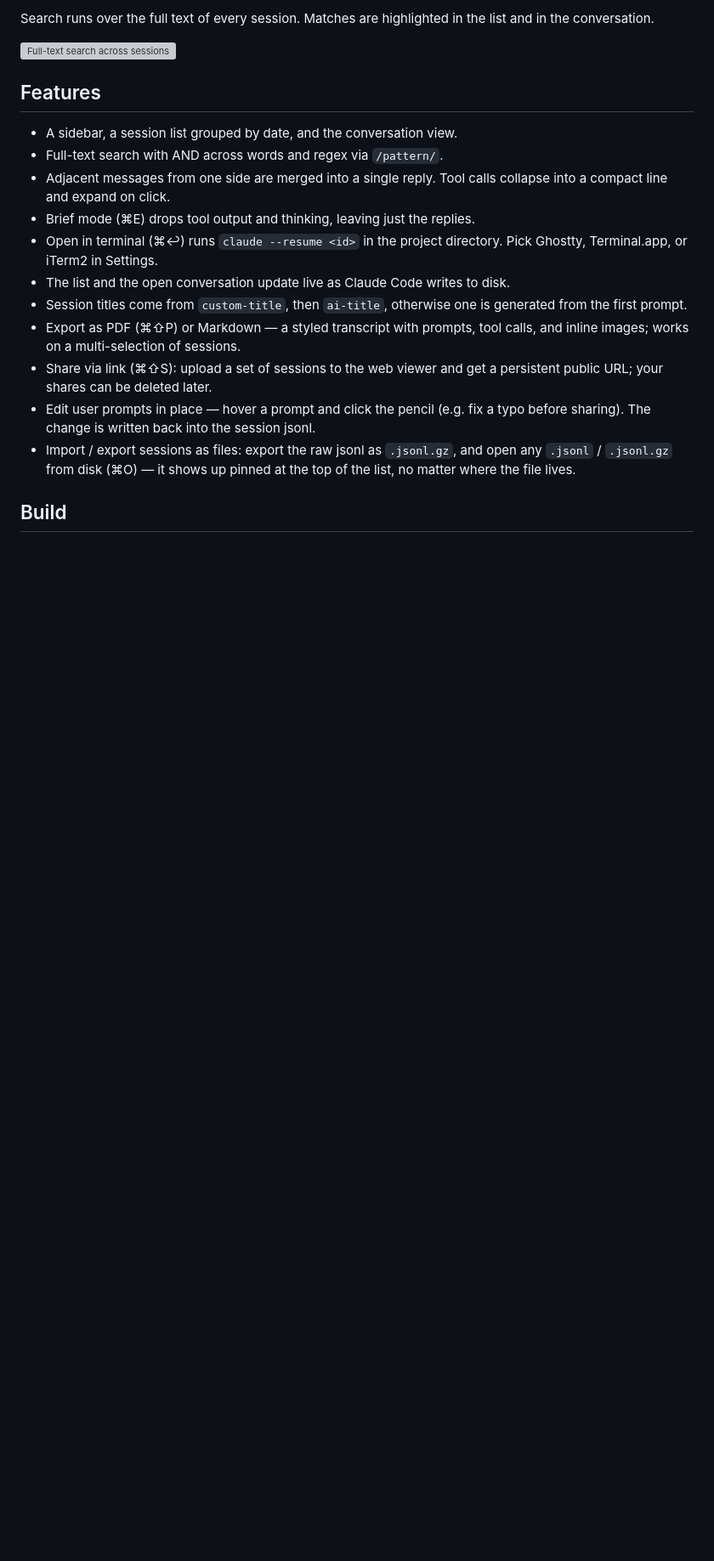
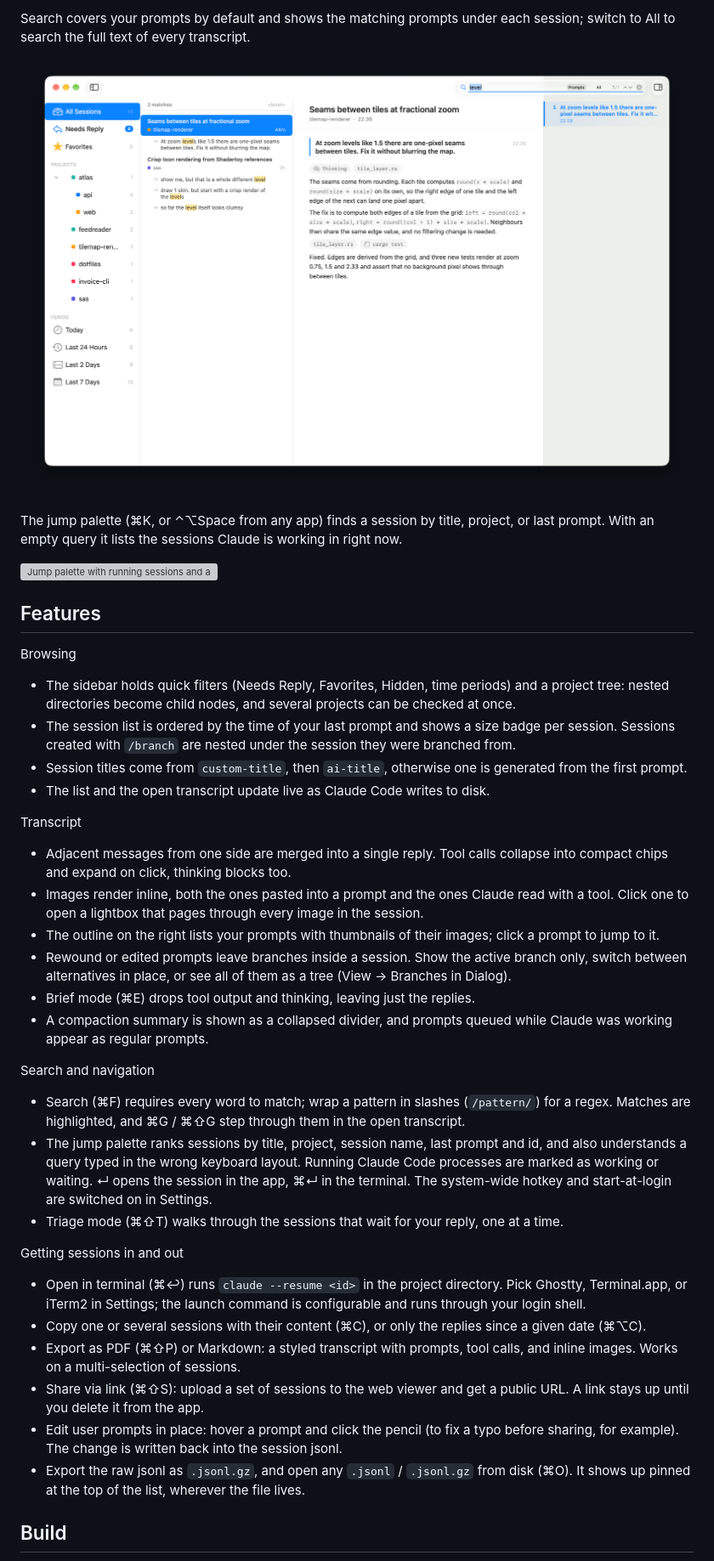
Before and after one commit to a-kuz/claude-session-explorer, a Markdown page: README.md, the part around the change printed below. Shown: that part at 85% size. GitHub-like rendering; pictures changed too: assets/screenshot-search.png (added); blank space fills up the shorter version; grey boxes are pictures that could not be loaded.

Commit message:
README: current feature set, new screenshots; share skill: links do not expire

```diff
--- a/README.md
+++ b/README.md
@@ -12,30 +12,75 @@ any session back up in your terminal.
 
-Search runs over the full text of every session. Matches are highlighted in the
-list and in the conversation.
+Search covers your prompts by default and shows the matching prompts under each
+session; switch to All to search the full text of every transcript.
 
-![Full-text search across sessions](assets/screenshoot-search.png)
+![Search results as a session → prompt tree](assets/screenshot-search.png)
+
+The jump palette (⌘K, or ⌃⌥Space from any app) finds a session by title,
+project, or last prompt. With an empty query it lists the sessions Claude is
+working in right now.
+
+![Jump palette with running sessions and a preview of the last reply](assets/screenshot-palette.png)
 
 ## Features
 
-- A sidebar, a session list grouped by date, and the conversation view.
-- Full-text search with AND across words and regex via `/pattern/`.
-- Adjacent messages from one side are merged into a single reply. Tool calls
-  collapse into a compact line and expand on click.
-- Brief mode (⌘E) drops tool output and thinking, leaving just the replies.
-- Open in terminal (⌘↩) runs `claude --resume <id>` in the project directory.
-  Pick Ghostty, Terminal.app, or iTerm2 in Settings.
-- The list and the open conversation update live as Claude Code writes to disk.
+Browsing
+
+- The sidebar holds quick filters (Needs Reply, Favorites, Hidden, time
+  periods) and a project tree: nested directories become child nodes, and
+  several projects can be checked at once.
+- The session list is ordered by the time of your last prompt and shows a size
+  badge per session. Sessions created with `/branch` are nested under the
+  session they were branched from.
 - Session titles come from `custom-title`, then `ai-title`, otherwise one is
   generated from the first prompt.
-- Export as PDF (⌘⇧P) or Markdown — a styled transcript with prompts, tool
-  calls, and inline images; works on a multi-selection of sessions.
+- The list and the open transcript update live as Claude Code writes to disk.
+
+Transcript
+
+- Adjacent messages from one side are merged into a single reply. Tool calls
+  collapse into compact chips and expand on click, thinking blocks too.
+- Images render inline, both the ones pasted into a prompt and the ones Claude
+  read with a tool. Click one to open a lightbox that pages through every image
+  in the session.
+- The outline on the right lists your prompts with thumbnails of their images;
+  click a prompt to jump to it.
+- Rewound or edited prompts leave branches inside a session. Show the active
+  branch only, switch between alternatives in place, or see all of them as a
+  tree (View → Branches in Dialog).
+- Brief mode (⌘E) drops tool output and thinking, leaving just the replies.
+- A compaction summary is shown as a collapsed divider, and prompts queued
+  while Claude was working appear as regular prompts.
+
+Search and navigation
+
+- Search (⌘F) requires every word to match; wrap a pattern in slashes
+  (`/pattern/`) for a regex. Matches are highlighted, and ⌘G / ⌘⇧G step
+  through them in the open transcript.
+- The jump palette ranks sessions by title, project, session name, last prompt
+  and id, and also understands a query typed in the wrong keyboard layout.
+  Running Claude Code processes are marked as working or waiting. ↵ opens the
+  session in the app, ⌘↵ in the terminal. The system-wide hotkey and
+  start-at-login are switched on in Settings.
+- Triage mode (⌘⇧T) walks through the sessions that wait for your reply, one
+  at a time.
+
+Getting sessions in and out
+
+- Open in terminal (⌘↩) runs `claude --resume <id>` in the project directory.
+  Pick Ghostty, Terminal.app, or iTerm2 in Settings; the launch command is
+  configurable and runs through your login shell.
+- Copy one or several sessions with their content (⌘C), or only the replies
+  since a given date (⌘⌥C).
+- Export as PDF (⌘⇧P) or Markdown: a styled transcript with prompts, tool
+  calls, and inline images. Works on a multi-selection of sessions.
 - Share via link (⌘⇧S): upload a set of sessions to the web viewer and get a
-  persistent public URL; your shares can be deleted later.
-- Edit user prompts in place — hover a prompt and click the pencil (e.g. fix a
-  typo before sharing). The change is written back into the session jsonl.
-- Import / export sessions as files: export the raw jsonl as `.jsonl.gz`, and
-  open any `.jsonl` / `.jsonl.gz` from disk (⌘O) — it shows up pinned at the
-  top of the list, no matter where the file lives.
+  public URL. A link stays up until you delete it from the app.
+- Edit user prompts in place: hover a prompt and click the pencil (to fix a
+  typo before sharing, for example). The change is written back into the
+  session jsonl.
+- Export the raw jsonl as `.jsonl.gz`, and open any `.jsonl` / `.jsonl.gz`
+  from disk (⌘O). It shows up pinned at the top of the list, wherever the file
+  lives.
 
 ## Build
 
```
Also changed, not shown: other parts of README.md (+39 -16 lines), skills/share-session/SKILL.md (+1 -1 lines), 2 other files.
